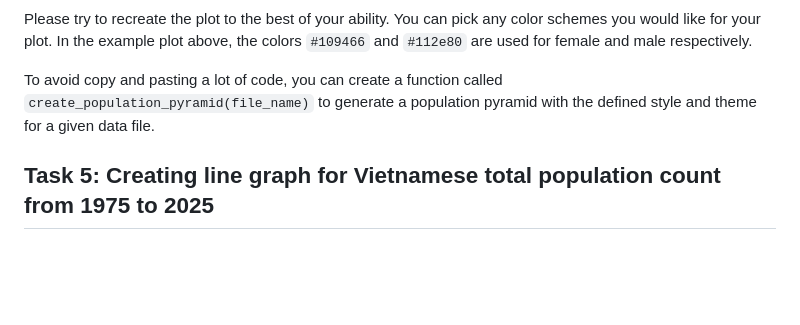
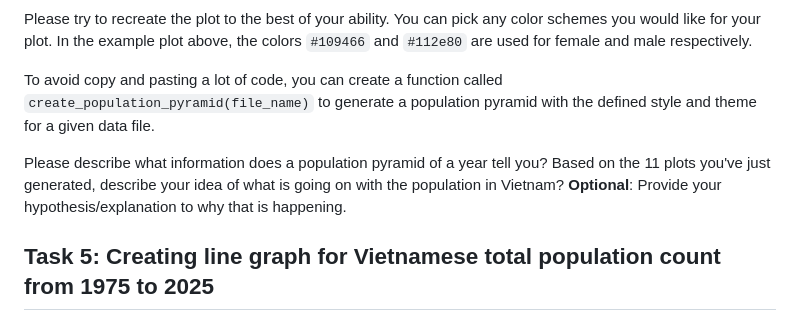
Before and after one commit to lennemo09/COMP4010-Spring24, a Markdown page: Homework 2/Homework2.md, the part around the change. GitHub-like rendering; blank space fills up the shorter version.

Commit message:
Updated HW2.

```diff
--- a/Homework 2/Homework2.md
+++ b/Homework 2/Homework2.md
@@ -83,6 +83,8 @@ Please try to recreate the plot to the best of your ability. You can pick any co
 
 To avoid copy and pasting a lot of code, you can create a function called `create_population_pyramid(file_name)` to generate a population pyramid with the defined style and theme for a given data file.
 
+Please describe what information does a population pyramid of a year tell you? Based on the 11 plots you've just generated, describe your idea of what is going on with the population in Vietnam? **Optional**: Provide your hypothesis/explanation to why that is happening.
+
 ## Task 5: Creating line graph for Vietnamese total population count from 1975 to 2025
 
 ### Summary of task requirements
```
